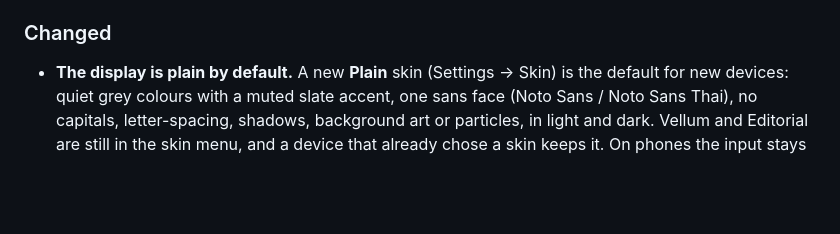
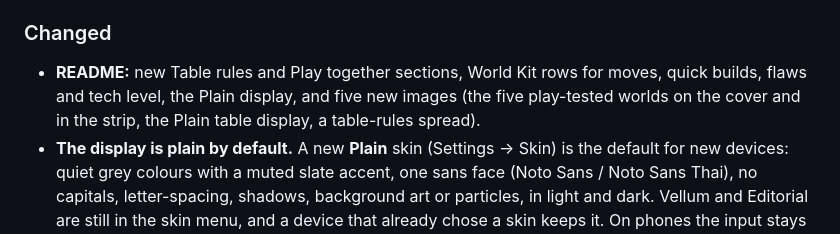
Before and after one commit to noxhsxrk/dungeons-and-everything, a Markdown page: CHANGELOG.md, the part around the change. Drawn GitHub-style; blank space fills up the shorter version.

```diff
--- a/CHANGELOG.md
+++ b/CHANGELOG.md
@@ -32,6 +32,9 @@ The installed version is in the `VERSION` file at the repo root. Run `/dne updat
 - Rules reference: `skills/dne/SKILL-table-rules.md`. No rules text from those games is copied.
 
 ### Changed
+- **README:** new Table rules and Play together sections, World Kit rows for moves, quick builds,
+  flaws and tech level, the Plain display, and five new images (the five play-tested worlds on the cover
+  and in the strip, the Plain table display, a table-rules spread).
 - **The display is plain by default.** A new **Plain** skin (Settings → Skin) is the default for new
   devices: quiet grey colours with a muted slate accent, one sans face (Noto Sans / Noto Sans Thai), no
   capitals, letter-spacing, shadows, background art or particles, in light and dark. Vellum and
```
Also changed, not shown: README.md (+48 -7 lines), docs/images/eden.jpg, docs/images/hero.jpg, docs/images/rules.jpg (added), docs/images/table.jpg, docs/images/worlds.jpg.
